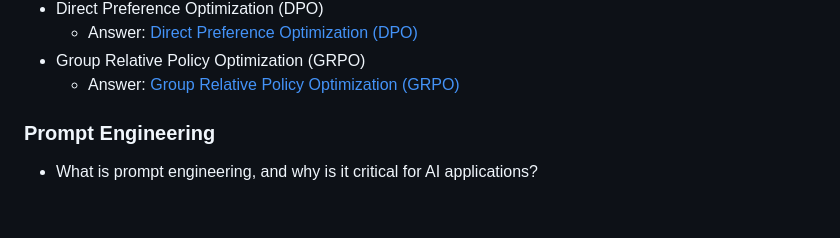
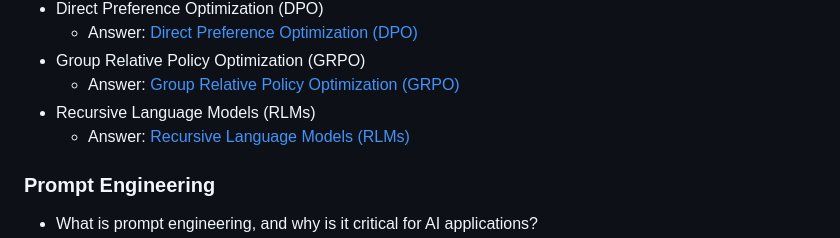
Before and after one commit to ssuvorin/ai-engineering-interview-prep, a Markdown page: README.md, the part around the change. GitHub-like rendering; blank space fills up the shorter version.

```diff
--- a/README.md
+++ b/README.md
@@ -170,6 +170,8 @@ Learn about the LLM, RAG, MCP, Agent, Fine-tuning & Quantization: [AI Engineerin
     - Answer: [Direct Preference Optimization (DPO)](https://outcomeschool.com/blog/direct-preference-optimization-dpo)
 - Group Relative Policy Optimization (GRPO)
     - Answer: [Group Relative Policy Optimization (GRPO)](https://outcomeschool.com/blog/group-relative-policy-optimization-grpo)
+- Recursive Language Models (RLMs)
+    - Answer: [Recursive Language Models (RLMs)](https://outcomeschool.com/blog/recursive-language-models)
 
 ### Prompt Engineering
 
```
